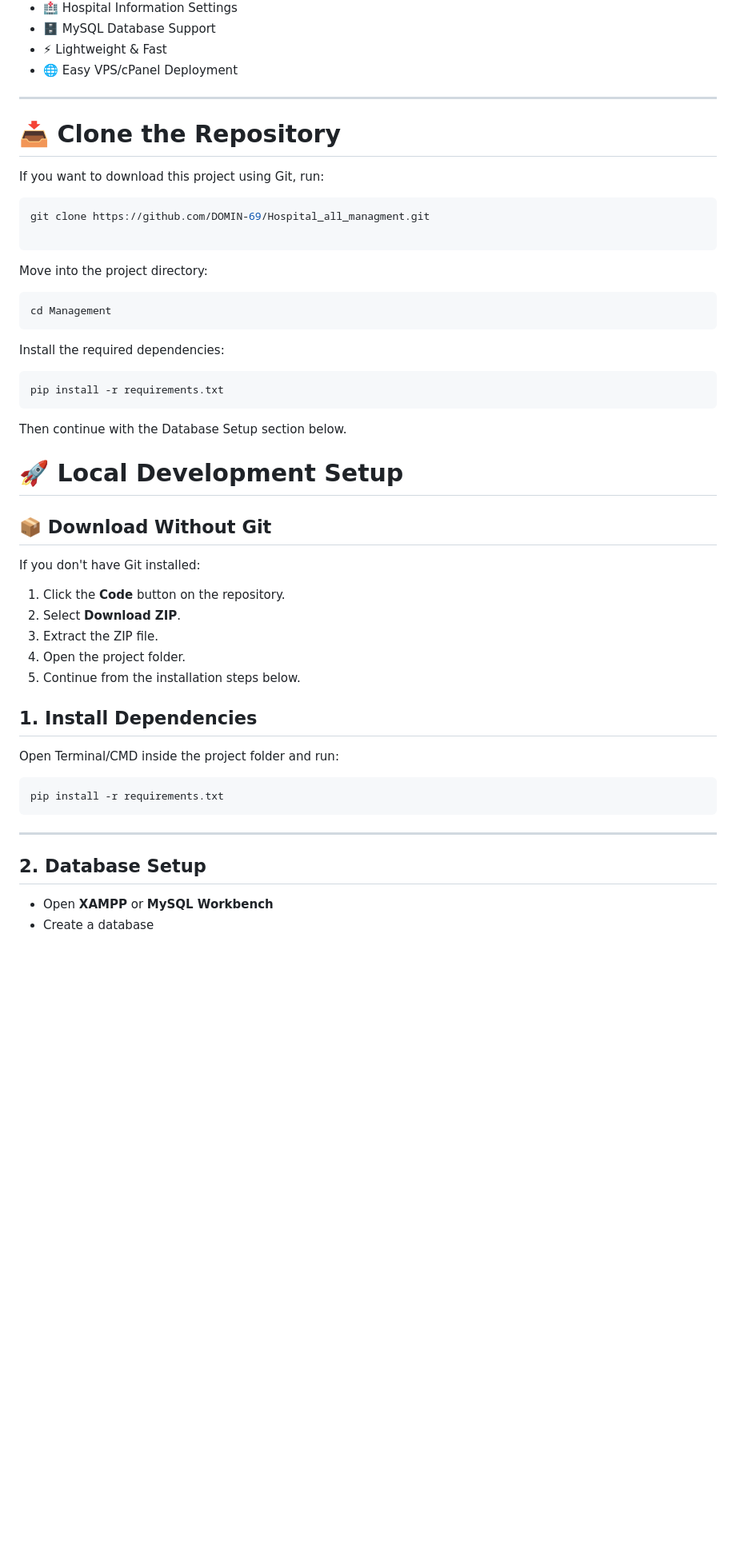
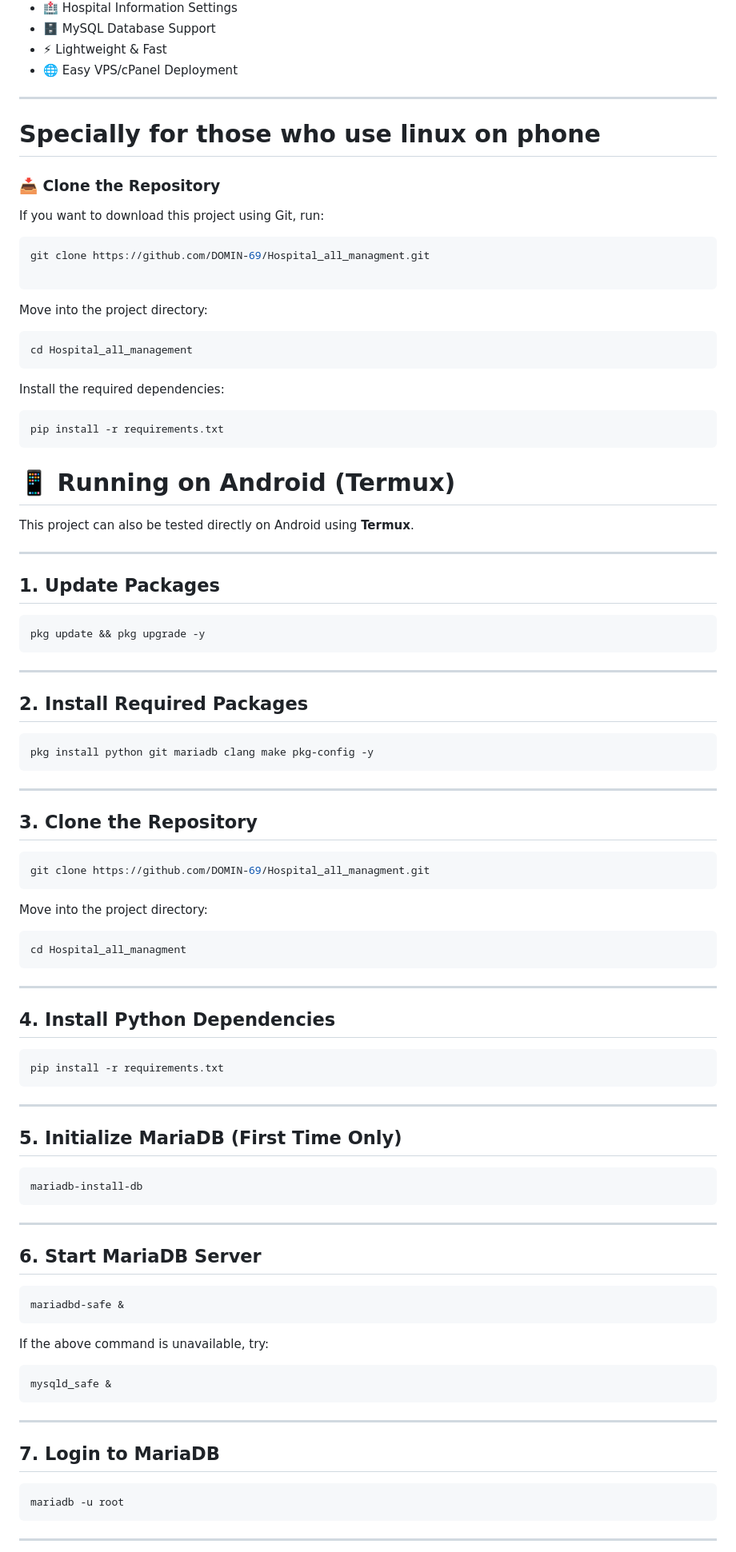
Before and after one commit to DOMIN-69/Hospital_all_managment, a Markdown page: Readme.md, the part around one of its changes. Shown at 80% size. Rendered like a GitHub page; blank space fills up the shorter version.

````diff
--- a/Readme.md
+++ b/Readme.md
@@ -46,7 +46,10 @@ Designed for clinics, hospitals, and healthcare organizations that need a simple
 - 🌐 Easy VPS/cPanel Deployment
 
 ---
-# 📥 Clone the Repository
+
+# Specially for those who use linux on phone
+
+### 📥 Clone the Repository
 
 If you want to download this project using Git, run:
 
@@ -58,7 +61,7 @@ git clone https://github.com/DOMIN-69/Hospital_all_managment.git
 Move into the project directory:
 
 ```bash
-cd Management
+cd Hospital_all_management
 ```
 
 Install the required dependencies:
@@ -66,24 +69,43 @@ Install the required dependencies:
 ```bash
 pip install -r requirements.txt
 ```
+# 📱 Running on Android (Termux)
 
-Then continue with the Database Setup section below.
-# 🚀 Local Development Setup
+This project can also be tested directly on Android using **Termux**.
 
-## 📦 Download Without Git
+---
 
-If you don't have Git installed:
+## 1. Update Packages
 
-1. Click the **Code** button on the repository.
-2. Select **Download ZIP**.
-3. Extract the ZIP file.
-4. Open the project folder.
-5. Continue from the installation steps below.
+```bash
+pkg update && pkg upgrade -y
+```
 
+---
 
-## 1. Install Dependencies
+## 2. Install Required Packages
 
-Open Terminal/CMD inside the project folder and run:
+```bash
+pkg install python git mariadb clang make pkg-config -y
+```
+
+---
+
+## 3. Clone the Repository
+
+```bash
+git clone https://github.com/DOMIN-69/Hospital_all_managment.git
+```
+
+Move into the project directory:
+
+```bash
+cd Hospital_all_managment
+```
+
+---
+
+## 4. Install Python Dependencies
 
 ```bash
 pip install -r requirements.txt
@@ -91,7 +113,33 @@ pip install -r requirements.txt
 
 ---
 
-## 2. Database Setup
+## 5. Initialize MariaDB (First Time Only)
 
-- Open **XAMPP** or **MySQL Workbench**
-- Create a database
+```bash
+mariadb-install-db
+```
+
+---
+
+## 6. Start MariaDB Server
+
+```bash
+mariadbd-safe &
+```
+
+If the above command is unavailable, try:
+
+```bash
+mysqld_safe &
+```
+
+---
+
+## 7. Login to MariaDB
+
+```bash
+mariadb -u root
+```
+
+---
+
````
Also changed, not shown: other parts of Readme.md (+226 -32 lines).
